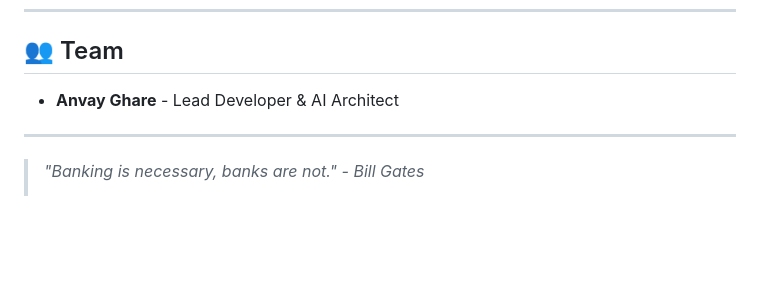
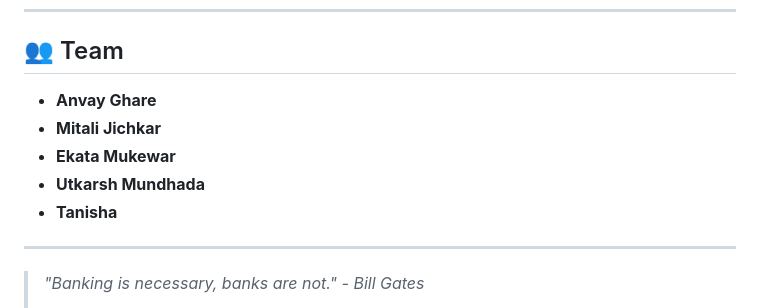
Before and after one commit to AnvayGhare22/EY-Techathon-6.0, a Markdown page: README.md, the part around the change. Drawn GitHub-style; blank space fills up the shorter version.

```diff
--- a/README.md
+++ b/README.md
@@ -94,7 +94,11 @@ To experience the full capability of the Agentic System:
 
 ## 👥 Team
 
-* **Anvay Ghare** - Lead Developer & AI Architect
+* **Anvay Ghare**
+* **Mitali Jichkar**
+* **Ekata Mukewar**
+* **Utkarsh Mundhada**
+* **Tanisha**
 
 ---
 
```
